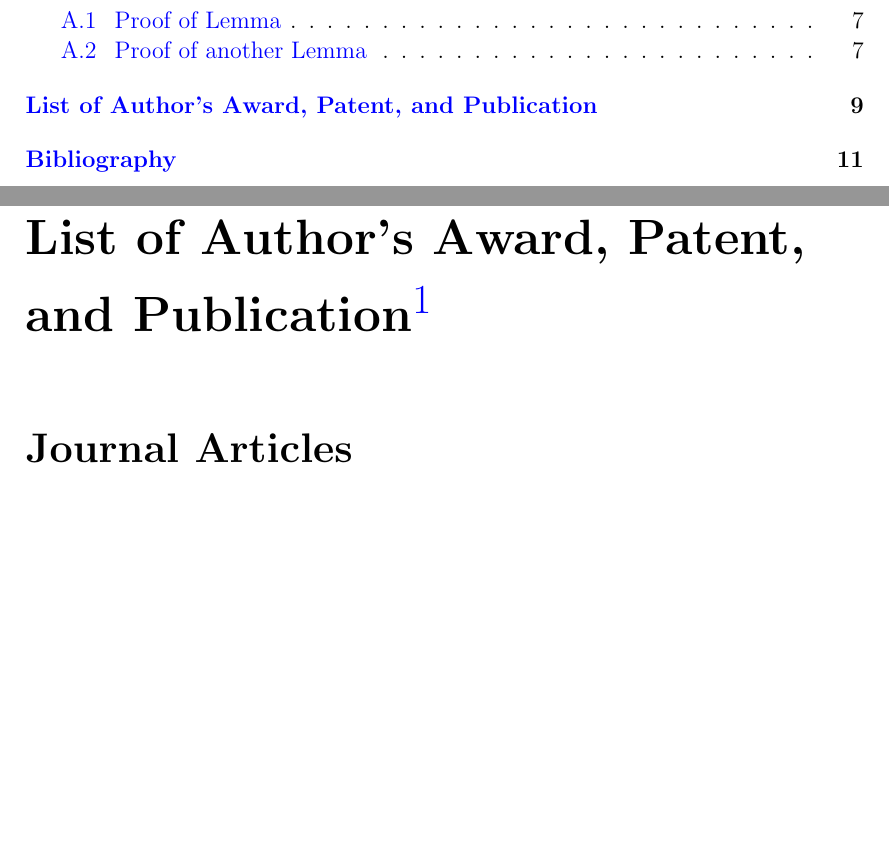
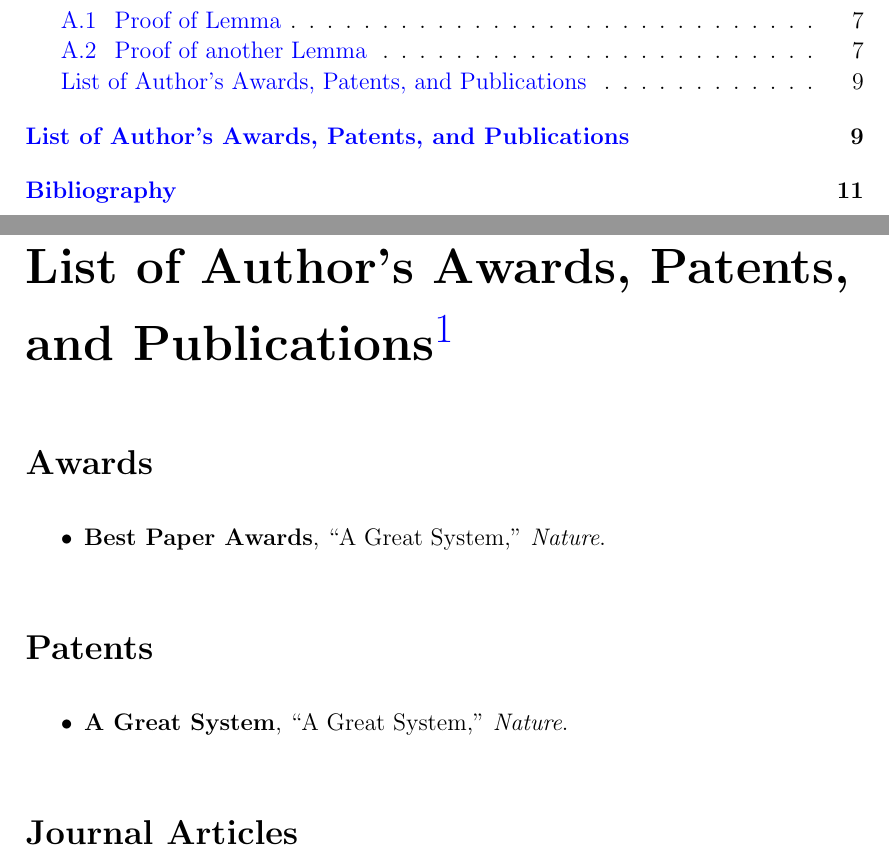
Before and after one commit to wang-chen/thesis_template_ntu, a LaTeX thesis (mythesis.tex, which reads Thesis.cls): two parts of pages 11 and 27 of 29, joined at a grey line, cut so that both start at the same text, the shorter picture padded with empty space. Compiled offline with pdfLaTeX.

Commit message:
correct header name for author publication section

```diff
--- a/Thesis.cls
+++ b/Thesis.cls
@@ -429,8 +429,4 @@
 }
 
 \newcommand\authorpublications[1]{
-\btypeout{List of Author's Award, Patent, and Publication}
-\addtotoc{List of Author's Award, Patent, and Publication}
-\thispagestyle{plain}
-\vspace*{1.5cm}
-\begin{center}{\flushleft\Huge{\textbf{List of Author's Award, Patent, and Publication\footnote[1]{The superscript $^*$ indicates joint first authors}}} \par}\end{center}
+	\newcommand\secname{List of Author's Awards, Patents, and Publications}
--- a/mythesis.tex
+++ b/mythesis.tex
@@ -312,16 +312,30 @@ $a.s.$           & almost sure convergence of a random sequence\\
 %----------------------------------------------------------------------------------------
 
 \authorpublications{
-\vspace{2em}
-{\LARGE\textbf{Journal Articles}}
+
+\section*{Awards}
+
+\begin{itemize}
+	\item \textbf{Best Paper Awards}, ``A Great System,'' \emph{Nature}.
+\end{itemize}
+
+\section*{Patents}
+\begin{itemize}
+	\item \textbf{A Great System}, ``A Great System,'' \emph{Nature}.
+\end{itemize}
+
+\section*{Journal Articles}
+
 \begin{itemize}
     \item \textbf{My name} and My colleague, ``A Great System,'' \emph{Nature}.
 \end{itemize}
-\bigskip
-{\LARGE\textbf{Conference Proceedings}}
+
+\section*{Conference Proceedings}
+
 \begin{itemize}
   \item \textbf{My name}, My colleague 1, My colleague 3 and My colleague 3, ``Greater System,'' in \emph{Conference of Vision, 2018}.
 \end{itemize}
+
 }
 
 \backmatter
```
Also changed, not shown: mythesis.pdf, Thesis.cls (13 more changed lines).
